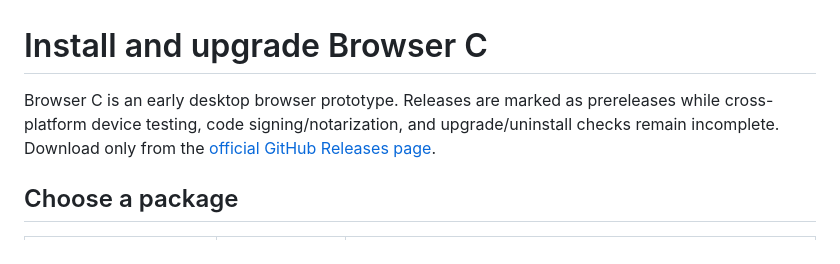
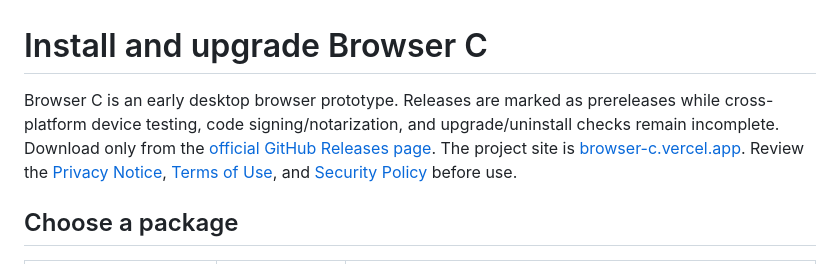
Before and after one commit to Liladizilla/browser-c, a Markdown page: docs/INSTALLATION.md, the part around the change. GitHub-like rendering.

Commit message:
docs: link installation guide to project policies

```diff
--- a/docs/INSTALLATION.md
+++ b/docs/INSTALLATION.md
@@ -1,6 +1,6 @@
 # Install and upgrade Browser C
 
-Browser C is an early desktop browser prototype. Releases are marked as prereleases while cross-platform device testing, code signing/notarization, and upgrade/uninstall checks remain incomplete. Download only from the [official GitHub Releases page](https://github.com/Liladizilla/browser-c/releases).
+Browser C is an early desktop browser prototype. Releases are marked as prereleases while cross-platform device testing, code signing/notarization, and upgrade/uninstall checks remain incomplete. Download only from the [official GitHub Releases page](https://github.com/Liladizilla/browser-c/releases). The project site is [browser-c.vercel.app](https://browser-c.vercel.app). Review the [Privacy Notice](../PRIVACY.md), [Terms of Use](../TERMS.md), and [Security Policy](../SECURITY.md) before use.
 
 ## Choose a package
 
```
